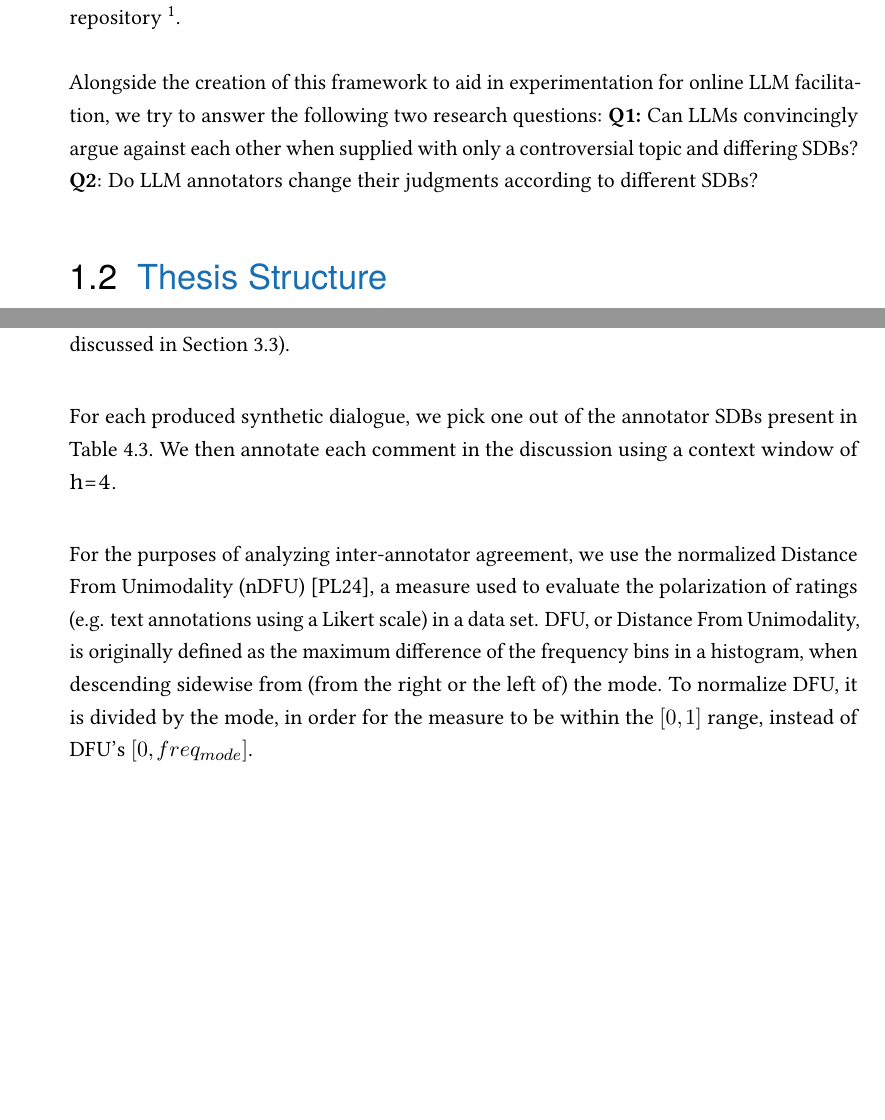
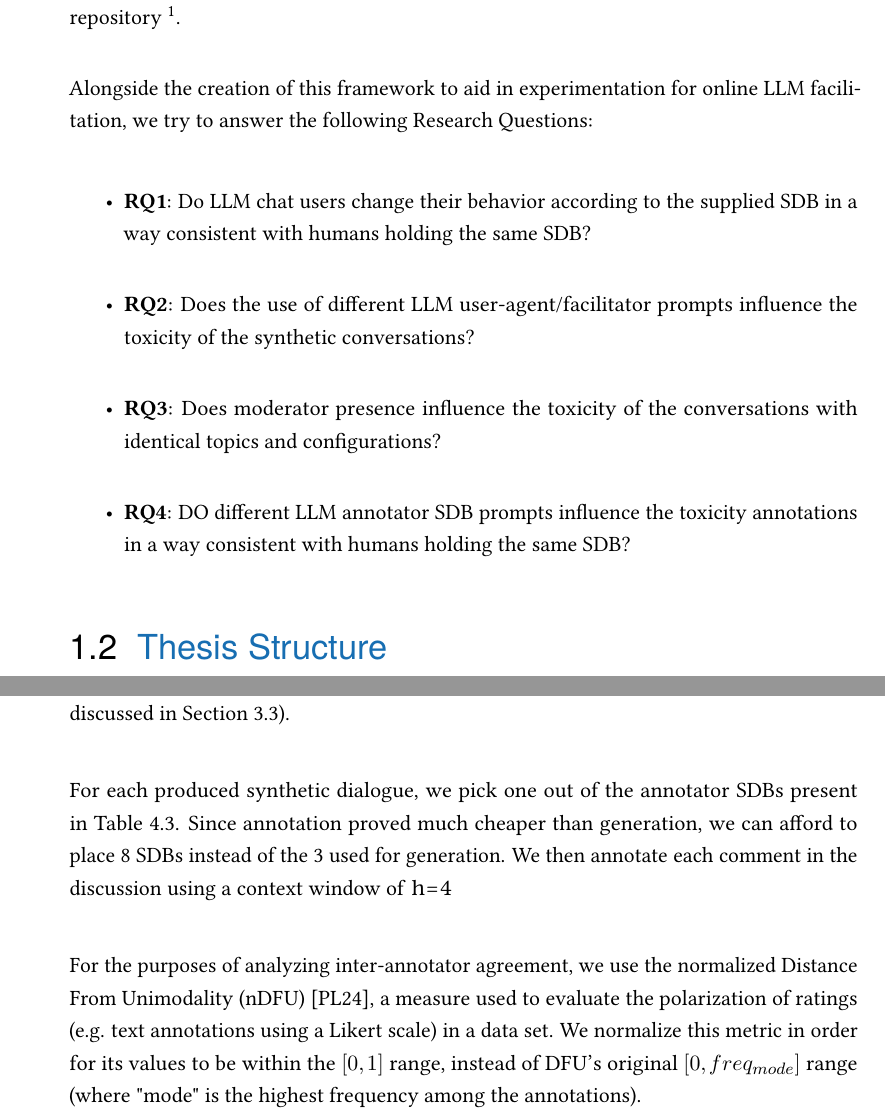
Before and after one commit to dimits-ts/llm_moderation_research, a LaTeX thesis (paper/main.tex, which reads paper/content/01-introduction.tex, paper/content/04-evaluation.tex): two parts of pages 11 and 37 of 62, joined at a grey line, cut so that both start at the same text, the shorter picture padded with empty space. Compiled offline with pdfLaTeX.

Commit message:
rework research questions

```diff
--- a/paper/content/01-introduction.tex
+++ b/paper/content/01-introduction.tex
@@ -40,7 +40,19 @@ Our framework further incorporates automated LLM-based annotations of these synt
 
 Having set up our framework, we experiment with various prompt strategies and configurations to evaluate how they affect conversation quality, using toxicity as a proxy. Finally, we analyze the content of the discussions alongside the LLM annotations and generate an annotated synthetic dataset which includes the discussions, their annotations, and the inter-annotator agreement. Both source code and datasets can be found in the project's repository \footnote{\url{https://github.com/dimits-ts/llm_moderation_research}}.
 
-Alongside the creation of this framework to aid in experimentation for online LLM facilitation, we try to answer the following two research questions: \textbf{Q1:} Can LLMs convincingly argue against each other when supplied with only a controversial topic and differing \acp{SDB}? \textbf{Q2}: Do LLM annotators change their judgments according to different \acp{SDB}?
+Alongside the creation of this framework to aid in experimentation for online LLM facilitation, we try to answer the following Research Questions:
+
+\begin{itemize}
+	\item \textbf{RQ1}: Do LLM chat users change their behavior according to the supplied \ac{SDB} in a way consistent with humans holding the same \ac{SDB}?
+
+	\item \textbf{RQ2}: Does the use of different LLM user-agent/facilitator prompts influence the toxicity of the synthetic conversations?
+
+	\item \textbf{RQ3}: Does moderator presence influence the toxicity of the conversations with identical topics and configurations?
+
+	\item \textbf{RQ4}: DO different LLM annotator \ac{SDB} prompts influence the toxicity annotations in a way consistent with humans holding the same \ac{SDB}?
+\end{itemize}
+
+
 
 \section{Thesis Structure}
 \label{sec:intro:structure}
--- a/paper/content/04-evaluation.tex
+++ b/paper/content/04-evaluation.tex
@@ -68,9 +68,9 @@ The combination of the settings above produces a set of \ac{JSON} configuration
 
 As established in Section \ref{sec:related:measures}, there is no common, computational metric available with which to gauge discussion quality. As such, we use toxicity as a proxy for discussion quality, due to toxicity detection being a well-explored area of \ac{NLP} research, as well as toxicity being one of the prime identified inhibitors of online/deliberative discussions (as discussed in Section \ref{sec:system:design-prompt}).
 
-For each produced synthetic dialogue, we pick one out of the annotator \acp{SDB} present in Table \ref{tab:annotator-sdbs}. We then annotate each comment in the discussion using a context window of \code{h=4}.
+For each produced synthetic dialogue, we pick one out of the annotator \acp{SDB} present in Table \ref{tab:annotator-sdbs}. Since annotation proved much cheaper than generation, we can afford to place 8 \acp{SDB} instead of the 3 used for generation. We then annotate each comment in the discussion using a context window of \code{h=4}
 
-For the purposes of analyzing inter-annotator agreement, we use the \ac{nDFU} \cite{pavlopoulos-likas-2024-polarized}, a measure used to evaluate the polarization of ratings (e.g. text annotations using a Likert scale) in a data set. DFU, or Distance From Unimodality, is originally defined as the maximum difference of the frequency bins in a histogram, when descending sidewise from (from the right or the left of) the mode. To normalize DFU, it is divided by the mode, in order for the measure to be within the $[0,1]$ range, instead of DFU's $[0, freq_{mode}]$.
+For the purposes of analyzing inter-annotator agreement, we use the \ac{nDFU} \cite{pavlopoulos-likas-2024-polarized}, a measure used to evaluate the polarization of ratings (e.g. text annotations using a Likert scale) in a data set. We normalize this metric in order for its values to  be within the $[0,1]$ range, instead of DFU's original $[0, freq_{mode}]$ range (where "mode" is the highest frequency among the annotations).
 
 \begin{table}
 	\begin{tabular}{@{\makebox[3em][r]{\rownumber\space}} | p{0.8\linewidth}}
```
Also changed, not shown: paper/content/04-evaluation.tex (12 more changed lines).
